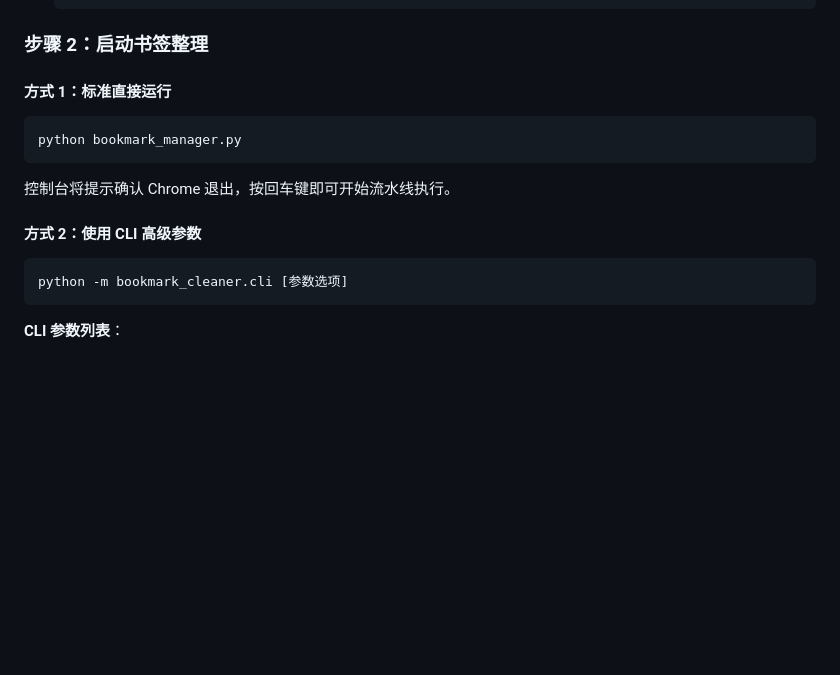
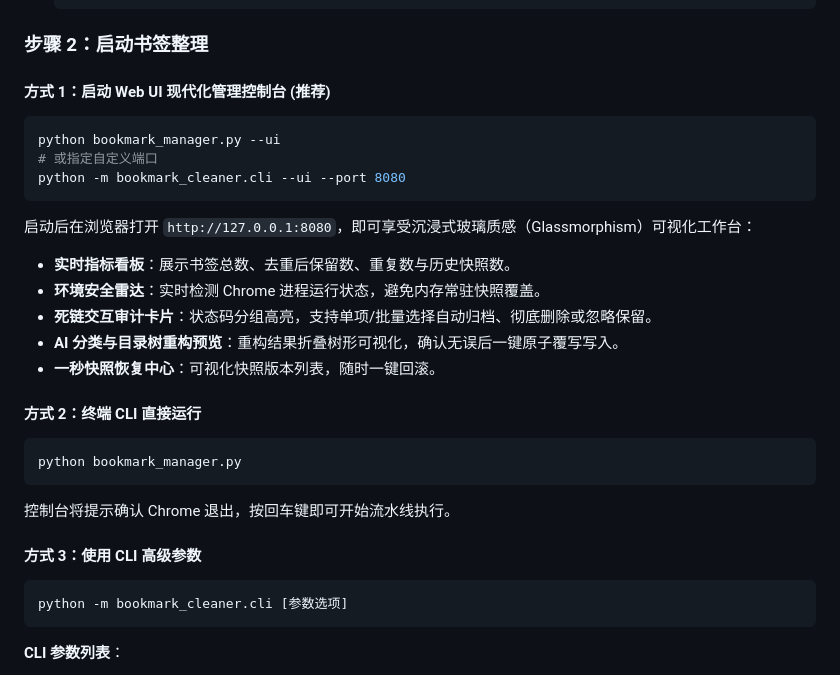
Before and after one commit to janzlu/bookmark, a Markdown page: docs/README.md, the part around the change. Drawn GitHub-style; blank space fills up the shorter version.

Commit message:
docs: add Web UI usage instructions in docs/README.md

````diff
--- a/docs/README.md
+++ b/docs/README.md
@@ -208,13 +208,26 @@ export MODEL_NAME="qwen2.5:7b"
 
 ### 步骤 2：启动书签整理
 
-#### 方式 1：标准直接运行
+#### 方式 1：启动 Web UI 现代化管理控制台 (推荐)
+```bash
+python bookmark_manager.py --ui
+# 或指定自定义端口
+python -m bookmark_cleaner.cli --ui --port 8080
+```
+启动后在浏览器打开 `http://127.0.0.1:8080`，即可享受沉浸式玻璃质感（Glassmorphism）可视化工作台：
+- **实时指标看板**：展示书签总数、去重后保留数、重复数与历史快照数。
+- **环境安全雷达**：实时检测 Chrome 进程运行状态，避免内存常驻快照覆盖。
+- **死链交互审计卡片**：状态码分组高亮，支持单项/批量选择自动归档、彻底删除或忽略保留。
+- **AI 分类与目录树重构预览**：重构结果折叠树形可视化，确认无误后一键原子覆写写入。
+- **一秒快照恢复中心**：可视化快照版本列表，随时一键回滚。
+
+#### 方式 2：终端 CLI 直接运行
 ```bash
 python bookmark_manager.py
 ```
 控制台将提示确认 Chrome 退出，按回车键即可开始流水线执行。
 
-#### 方式 2：使用 CLI 高级参数
+#### 方式 3：使用 CLI 高级参数
 ```bash
 python -m bookmark_cleaner.cli [参数选项]
 ```
````
